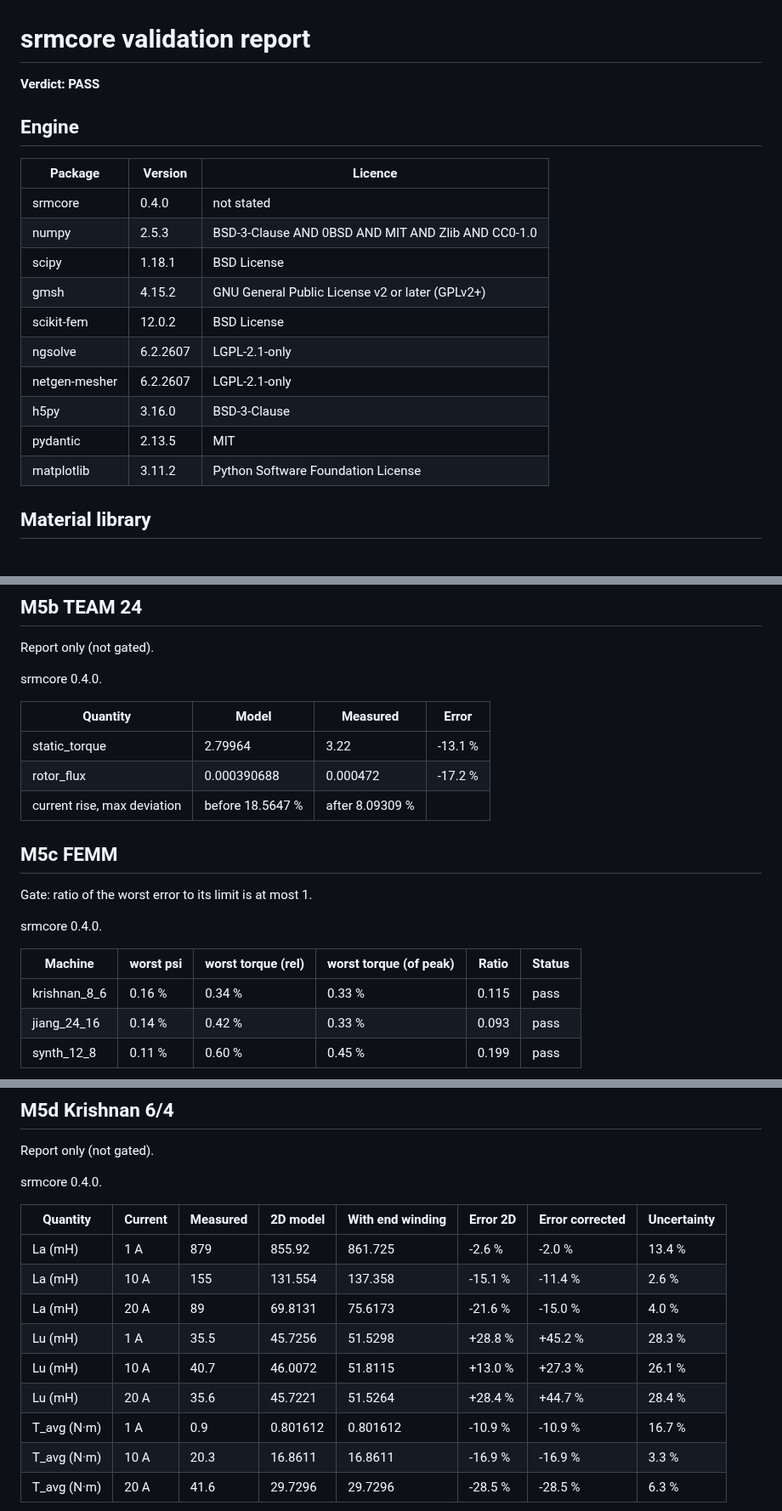
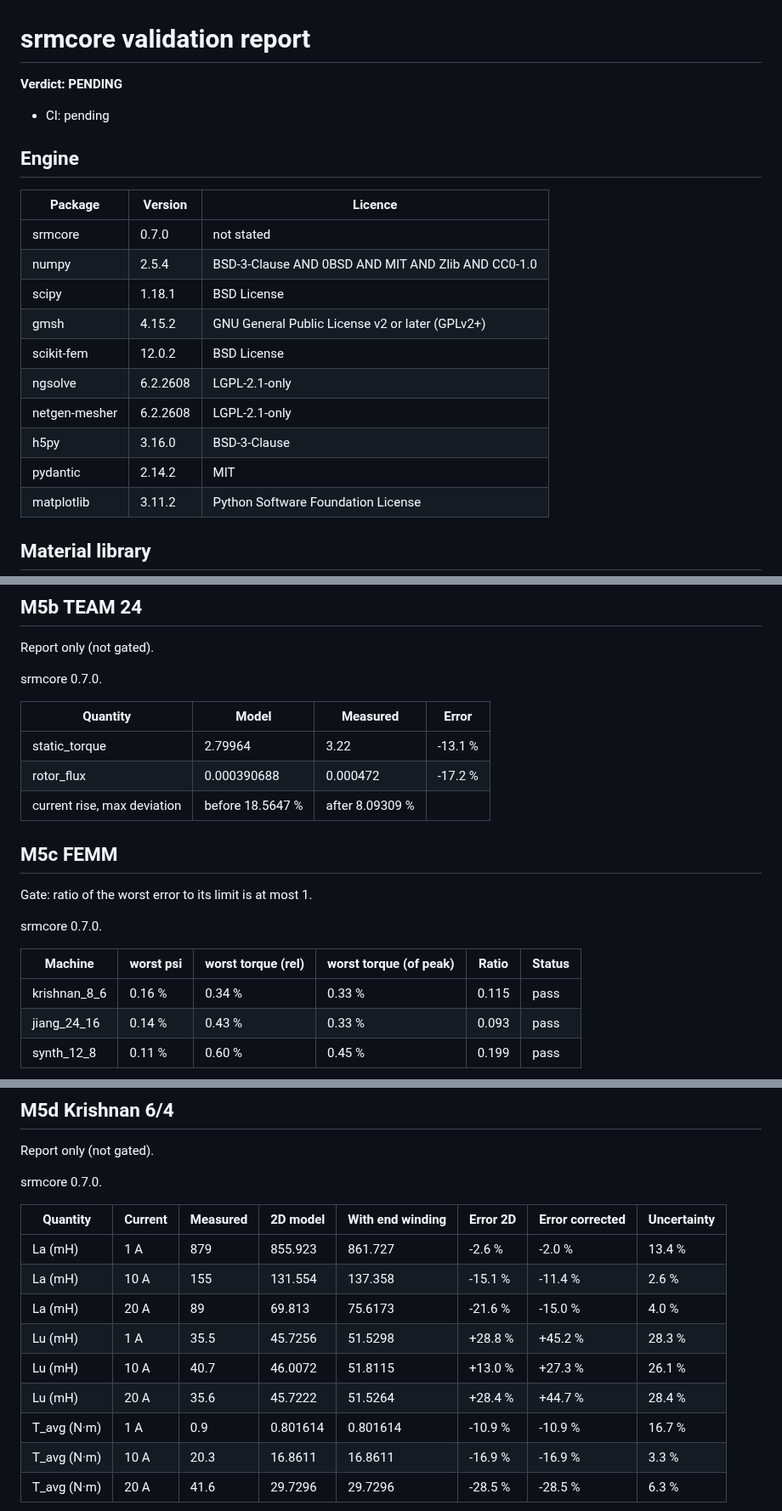
Before and after one commit to yusnimawl/srm-forge, a Markdown page: docs/validation-report.md, 3 parts joined by grey strips. Shown at 85% size. Drawn GitHub-style; blank space fills up the shorter version.

```diff
--- a/docs/validation-report.md
+++ b/docs/validation-report.md
@@ -1,22 +1,22 @@
 # srmcore validation report
 
-**Verdict: PASS**
+**Verdict: PENDING**
 
-
+- CI: pending
 
 ## Engine
 
 | Package | Version | Licence |
 |---|---|---|
-| srmcore | 0.4.0 | not stated |
-| numpy | 2.5.3 | BSD-3-Clause AND 0BSD AND MIT AND Zlib AND CC0-1.0 |
+| srmcore | 0.7.0 | not stated |
+| numpy | 2.5.4 | BSD-3-Clause AND 0BSD AND MIT AND Zlib AND CC0-1.0 |
 | scipy | 1.18.1 | BSD License |
 | gmsh | 4.15.2 | GNU General Public License v2 or later (GPLv2+) |
 | scikit-fem | 12.0.2 | BSD License |
-| ngsolve | 6.2.2607 | LGPL-2.1-only |
-| netgen-mesher | 6.2.2607 | LGPL-2.1-only |
+| ngsolve | 6.2.2608 | LGPL-2.1-only |
+| netgen-mesher | 6.2.2608 | LGPL-2.1-only |
 | h5py | 3.16.0 | BSD-3-Clause |
-| pydantic | 2.13.5 | MIT |
+| pydantic | 2.14.2 | MIT |
 | matplotlib | 3.11.2 | Python Software Foundation License |
 
 ## Material library
@@ -60,7 +61,7 @@ Limits: psi 0.50 %, torque 1.70 %, band radius 1.00 %.
 
 Report only (not gated).
 
-srmcore 0.4.0.
+srmcore 0.7.0.
 
 | Quantity | Model | Measured | Error |
 |---|---|---|---|
@@ -72,12 +73,12 @@ srmcore 0.4.0.
 
 Gate: ratio of the worst error to its limit is at most 1.
 
-srmcore 0.4.0.
+srmcore 0.7.0.
 
 | Machine | worst psi | worst torque (rel) | worst torque (of peak) | Ratio | Status |
 |---|---|---|---|---|---|
 | krishnan_8_6 | 0.16 % | 0.34 % | 0.33 % | 0.115 | pass |
-| jiang_24_16 | 0.14 % | 0.42 % | 0.33 % | 0.093 | pass |
+| jiang_24_16 | 0.14 % | 0.43 % | 0.33 % | 0.093 | pass |
 | synth_12_8 | 0.11 % | 0.60 % | 0.45 % | 0.199 | pass |
 
 ![femm](validation/femm.png)
@@ -86,17 +87,17 @@ srmcore 0.4.0.
 
 Report only (not gated).
 
-srmcore 0.4.0.
+srmcore 0.7.0.
 
 | Quantity | Current | Measured | 2D model | With end winding | Error 2D | Error corrected | Uncertainty |
 |---|---|---|---|---|---|---|---|
-| La (mH) | 1 A | 879 | 855.92 | 861.725 | -2.6 % | -2.0 % | 13.4 % |
+| La (mH) | 1 A | 879 | 855.923 | 861.727 | -2.6 % | -2.0 % | 13.4 % |
 | La (mH) | 10 A | 155 | 131.554 | 137.358 | -15.1 % | -11.4 % | 2.6 % |
-| La (mH) | 20 A | 89 | 69.8131 | 75.6173 | -21.6 % | -15.0 % | 4.0 % |
+| La (mH) | 20 A | 89 | 69.813 | 75.6173 | -21.6 % | -15.0 % | 4.0 % |
 | Lu (mH) | 1 A | 35.5 | 45.7256 | 51.5298 | +28.8 % | +45.2 % | 28.3 % |
 | Lu (mH) | 10 A | 40.7 | 46.0072 | 51.8115 | +13.0 % | +27.3 % | 26.1 % |
-| Lu (mH) | 20 A | 35.6 | 45.7221 | 51.5264 | +28.4 % | +44.7 % | 28.4 % |
-| T_avg (N·m) | 1 A | 0.9 | 0.801612 | 0.801612 | -10.9 % | -10.9 % | 16.7 % |
+| Lu (mH) | 20 A | 35.6 | 45.7222 | 51.5264 | +28.4 % | +44.7 % | 28.4 % |
+| T_avg (N·m) | 1 A | 0.9 | 0.801614 | 0.801614 | -10.9 % | -10.9 % | 16.7 % |
 | T_avg (N·m) | 10 A | 20.3 | 16.8611 | 16.8611 | -16.9 % | -16.9 % | 3.3 % |
 | T_avg (N·m) | 20 A | 41.6 | 29.7296 | 29.7296 | -28.5 % | -28.5 % | 6.3 % |
 
```
Also changed, not shown: other parts of docs/validation-report.md (+19 -18 lines), docs/validation/budget.png, docs/validation/femm.png, docs/validation/krishnan.png, 9 other files.
